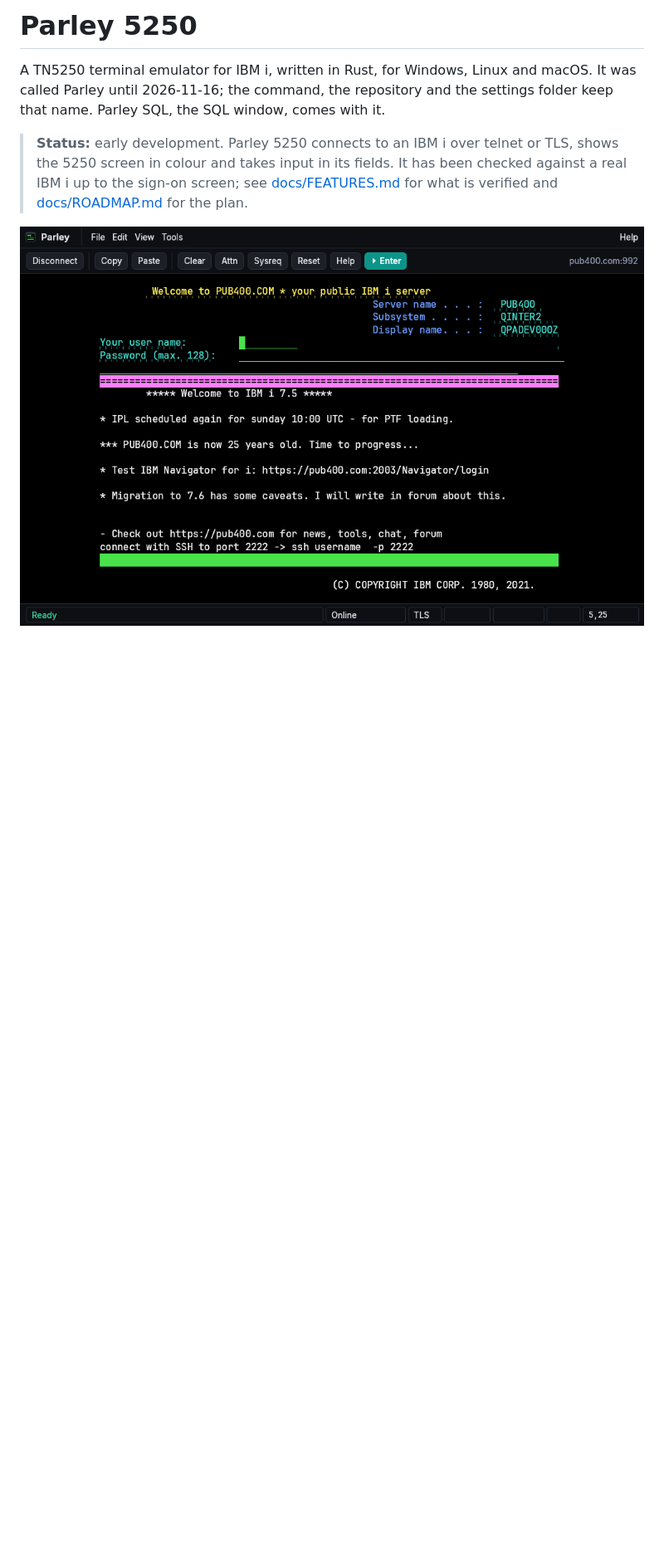
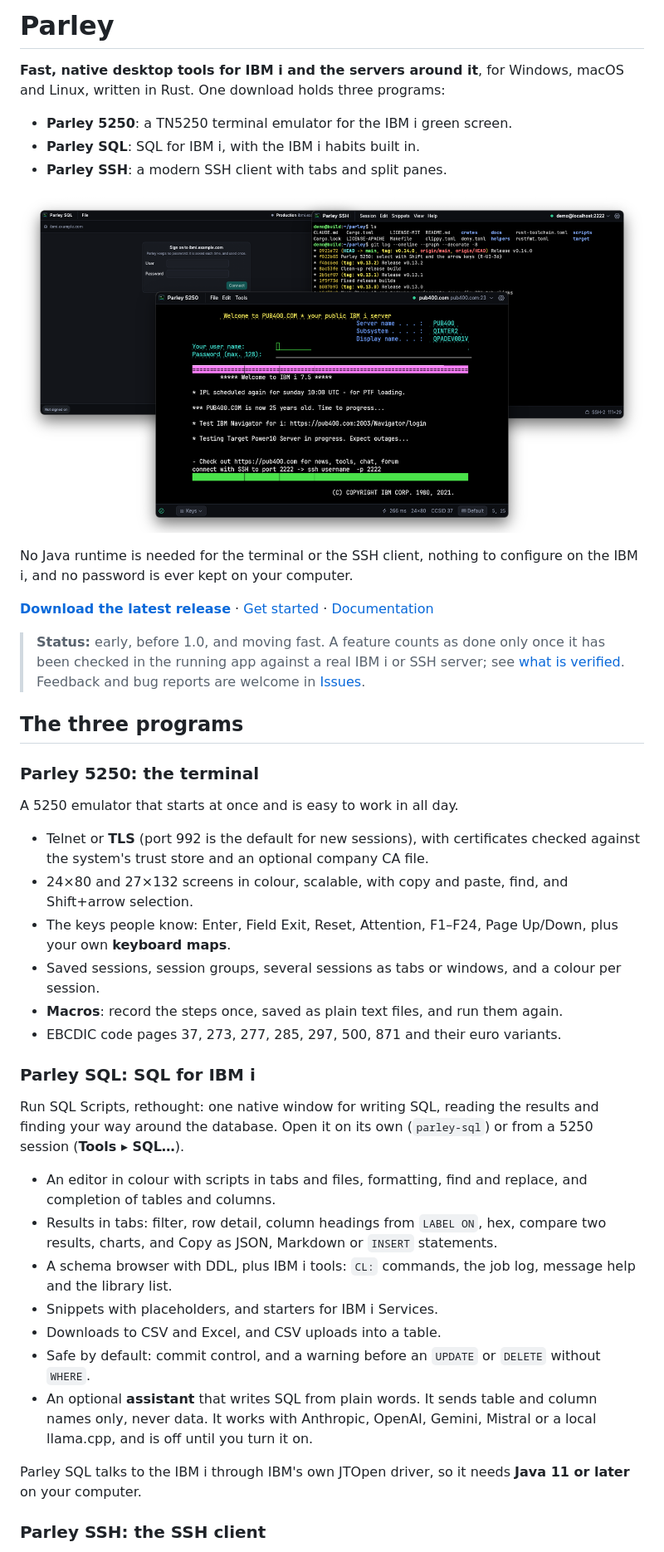
Before and after one commit to sorensenNiels/parley, a Markdown page: README.md, the part around one of its changes. Shown at 83% size. Drawn GitHub-style; pictures changed too: docs/images/parley-apps.png (added); blank space fills up the shorter version.

```diff
--- a/README.md
+++ b/README.md
@@ -1,10 +1,53 @@
-# Parley 5250
+# Parley
 
-A TN5250 terminal emulator for IBM i, written in Rust, for Windows, Linux and macOS. It was called Parley until
-2026-11-16; the command, the repository and the settings folder keep that name. Parley SQL, the SQL window, comes with it.
+**Fast, native desktop tools for IBM i and the servers around it**, for Windows, macOS and Linux, written in Rust.
+One download holds three programs:
 
-> **Status:** early development. Parley 5250 connects to an IBM i over telnet or TLS, shows the 5250 screen in colour and
-> takes input in its fields. It has been checked against a real IBM i up to the sign-on screen; see
-> [docs/FEATURES.md](docs/FEATURES.md) for what is verified and [docs/ROADMAP.md](docs/ROADMAP.md) for the plan.
+- **Parley 5250**: a TN5250 terminal emulator for the IBM i green screen.
+- **Parley SQL**: SQL for IBM i, with the IBM i habits built in.
+- **Parley SSH**: a modern SSH client with tabs and split panes.
 
-![Parley connected to PUB400.COM, showing the IBM i sign-on screen](docs/images/sign-on-pub400.png)
+![Parley SQL, Parley SSH and Parley 5250 side by side](docs/images/parley-apps.png)
+
+No Java runtime is needed for the terminal or the SSH client, nothing to configure on the IBM i, and no password is ever
+kept on your computer.
+
+[**Download the latest release**](https://github.com/sorensenNiels/parley/releases/latest) · [Get started](#get-started) · [Documentation](#documentation)
+
+> **Status:** early, before 1.0, and moving fast. A feature counts as done only once it has been checked in the
+> running app against a real IBM i or SSH server; see [what is verified](docs/FEATURES.md). Feedback and bug reports are welcome in
+> [Issues](https://github.com/sorensenNiels/parley/issues).
+
+## The three programs
+
+### Parley 5250: the terminal
+
+A 5250 emulator that starts at once and is easy to work in all day.
+
+- Telnet or **TLS** (port 992 is the default for new sessions), with certificates checked against the system's trust store
+  and an optional company CA file.
+- 24×80 and 27×132 screens in colour, scalable, with copy and paste, find, and Shift+arrow selection.
+- The keys people know: Enter, Field Exit, Reset, Attention, F1–F24, Page Up/Down, plus your own **keyboard maps**.
+- Saved sessions, session groups, several sessions as tabs or windows, and a colour per session.
+- **Macros**: record the steps once, saved as plain text files, and run them again.
+- EBCDIC code pages 37, 273, 277, 285, 297, 500, 871 and their euro variants.
+
+### Parley SQL: SQL for IBM i
+
+Run SQL Scripts, rethought: one native window for writing SQL, reading the results and finding your way around the
+database. Open it on its own (`parley-sql`) or from a 5250 session (**Tools ▸ SQL…**).
+
+- An editor in colour with scripts in tabs and files, formatting, find and replace, and completion of tables and columns.
+- Results in tabs: filter, row detail, column headings from `LABEL ON`, hex, compare two results, charts, and Copy as
+  JSON, Markdown or `INSERT` statements.
+- A schema browser with DDL, plus IBM i tools: `CL:` commands, the job log, message help and the library list.
+- Snippets with placeholders, and starters for IBM i Services.
+- Downloads to CSV and Excel, and CSV uploads into a table.
+- Safe by default: commit control, and a warning before an `UPDATE` or `DELETE` without `WHERE`.
+- An optional **assistant** that writes SQL from plain words. It sends table and column names only, never data. It
+  works with Anthropic, OpenAI, Gemini, Mistral or a local llama.cpp, and is off until you turn it on.
+
+Parley SQL talks to the IBM i through IBM's own JTOpen driver, so it needs **Java 11 or later** on your computer.
+
+### Parley SSH: the SSH client
+
```
Also changed, not shown: other parts of README.md (+116 -35 lines).
